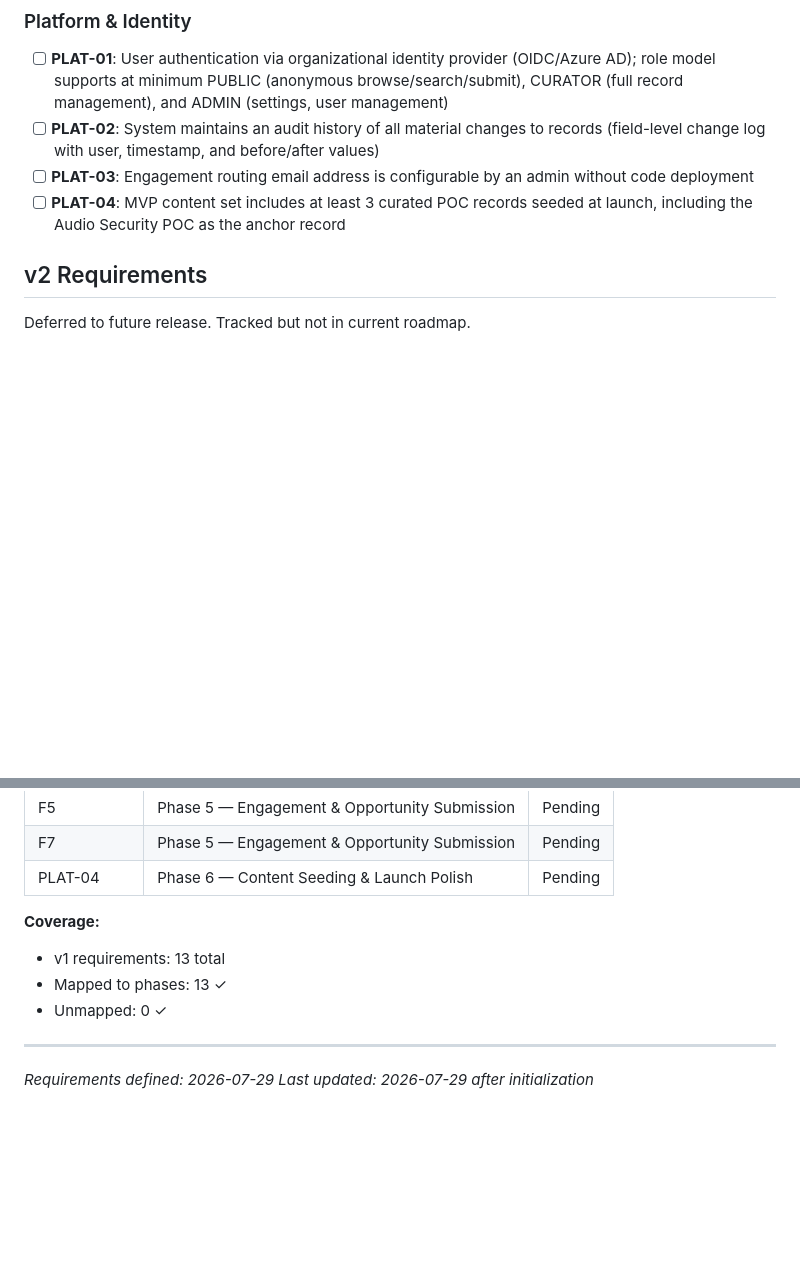
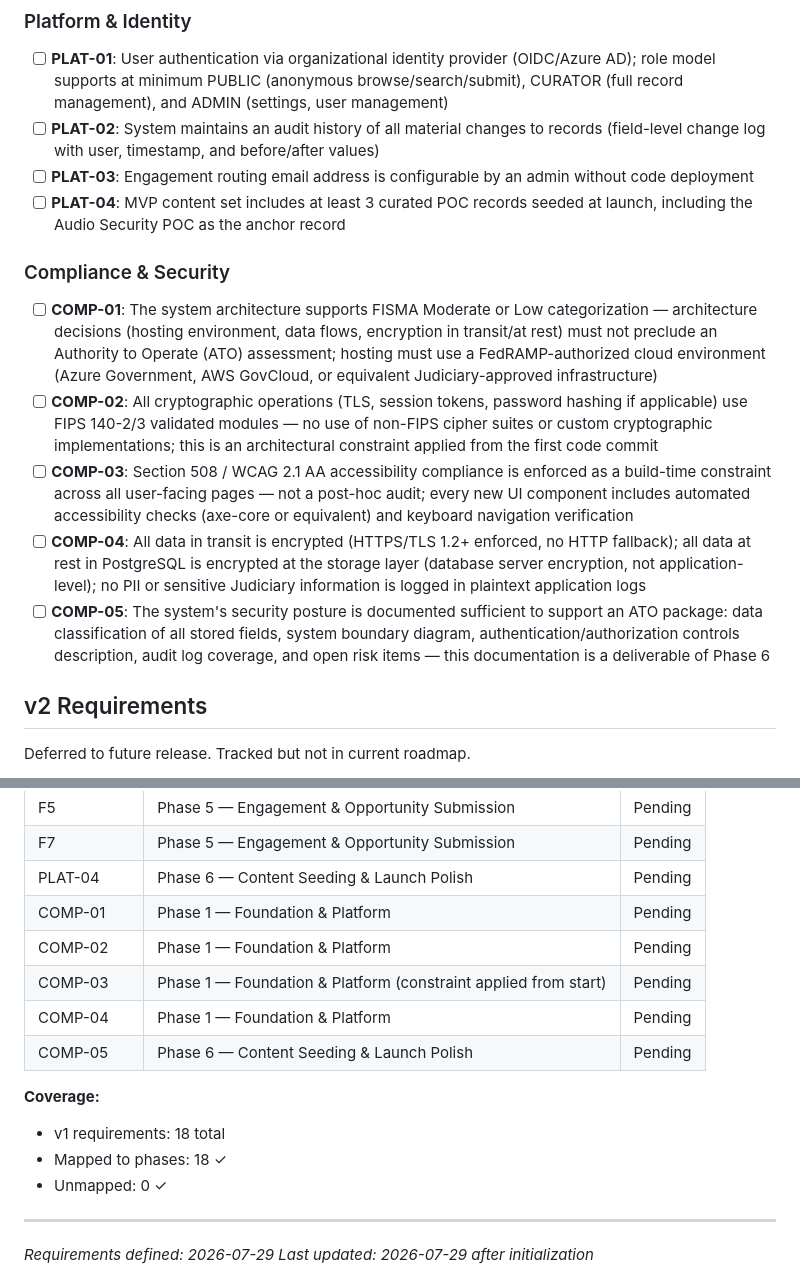
Before and after one commit to oyehoney/TSIO-v3, a Markdown page: .planning/REQUIREMENTS.md, 2 parts joined by grey strips. Rendered like a GitHub page; blank space fills up the shorter version.

Commit message:
docs: add compliance requirements (COMP-01–05) to requirements and roadmap

```diff
--- a/.planning/REQUIREMENTS.md
+++ b/.planning/REQUIREMENTS.md
@@ -34,6 +34,14 @@ Requirements for initial release (R1 + R2 per Story Map). Each maps to roadmap p
 - [ ] **PLAT-02**: System maintains an audit history of all material changes to records (field-level change log with user, timestamp, and before/after values)
 - [ ] **PLAT-03**: Engagement routing email address is configurable by an admin without code deployment
 - [ ] **PLAT-04**: MVP content set includes at least 3 curated POC records seeded at launch, including the Audio Security POC as the anchor record
+
+### Compliance & Security
+
+- [ ] **COMP-01**: The system architecture supports FISMA Moderate or Low categorization — architecture decisions (hosting environment, data flows, encryption in transit/at rest) must not preclude an Authority to Operate (ATO) assessment; hosting must use a FedRAMP-authorized cloud environment (Azure Government, AWS GovCloud, or equivalent Judiciary-approved infrastructure)
+- [ ] **COMP-02**: All cryptographic operations (TLS, session tokens, password hashing if applicable) use FIPS 140-2/3 validated modules — no use of non-FIPS cipher suites or custom cryptographic implementations; this is an architectural constraint applied from the first code commit
+- [ ] **COMP-03**: Section 508 / WCAG 2.1 AA accessibility compliance is enforced as a build-time constraint across all user-facing pages — not a post-hoc audit; every new UI component includes automated accessibility checks (axe-core or equivalent) and keyboard navigation verification
+- [ ] **COMP-04**: All data in transit is encrypted (HTTPS/TLS 1.2+ enforced, no HTTP fallback); all data at rest in PostgreSQL is encrypted at the storage layer (database server encryption, not application-level); no PII or sensitive Judiciary information is logged in plaintext application logs
+- [ ] **COMP-05**: The system's security posture is documented sufficient to support an ATO package: data classification of all stored fields, system boundary diagram, authentication/authorization controls description, audit log coverage, and open risk items — this documentation is a deliverable of Phase 6
 
 ## v2 Requirements
 
@@ -85,10 +93,15 @@ Which phases cover which requirements. Updated during roadmap creation.
 | F5 | Phase 5 — Engagement & Opportunity Submission | Pending |
 | F7 | Phase 5 — Engagement & Opportunity Submission | Pending |
 | PLAT-04 | Phase 6 — Content Seeding & Launch Polish | Pending |
+| COMP-01 | Phase 1 — Foundation & Platform | Pending |
+| COMP-02 | Phase 1 — Foundation & Platform | Pending |
+| COMP-03 | Phase 1 — Foundation & Platform (constraint applied from start) | Pending |
+| COMP-04 | Phase 1 — Foundation & Platform | Pending |
+| COMP-05 | Phase 6 — Content Seeding & Launch Polish | Pending |
 
 **Coverage:**
-- v1 requirements: 13 total
-- Mapped to phases: 13 ✓
+- v1 requirements: 18 total
+- Mapped to phases: 18 ✓
 - Unmapped: 0 ✓
 
 ---
```
Also changed, not shown: .planning/ROADMAP.md (+13 -10 lines).
